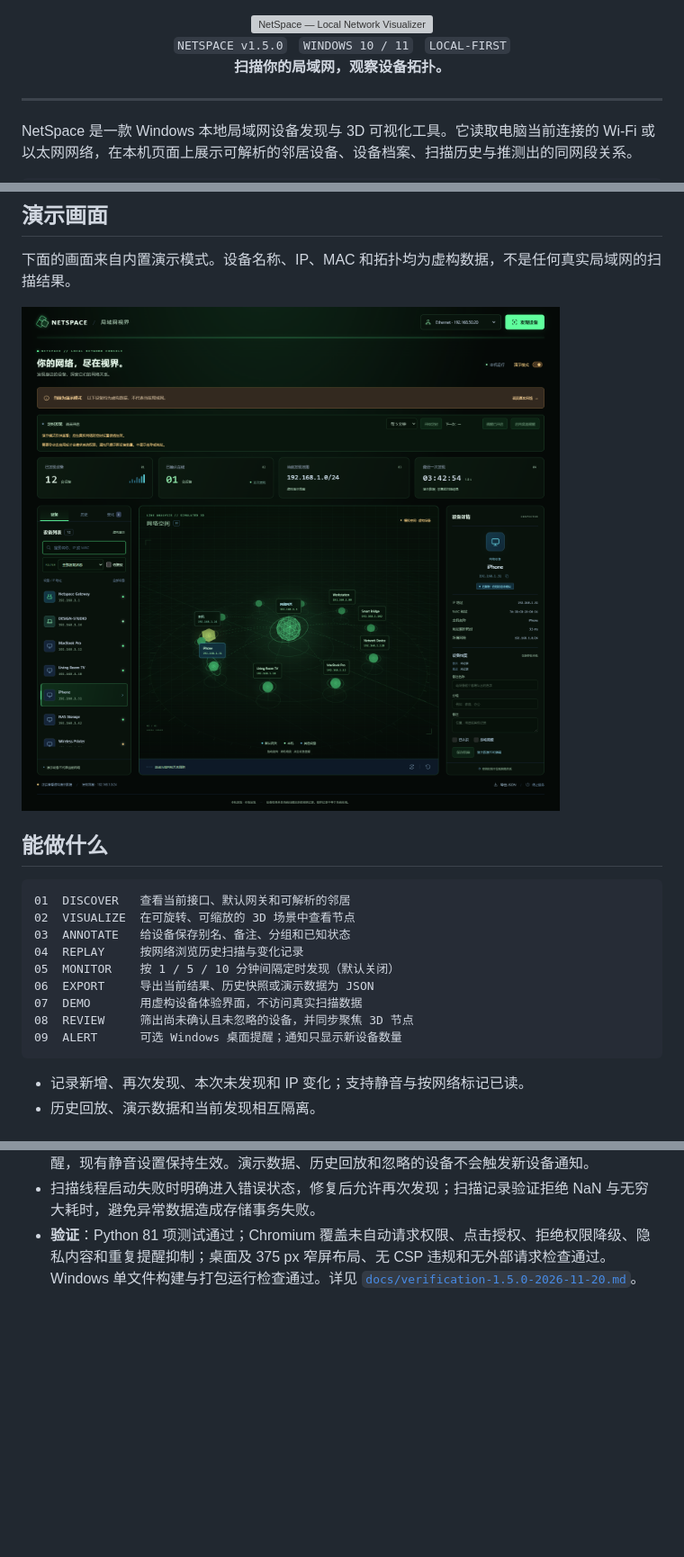
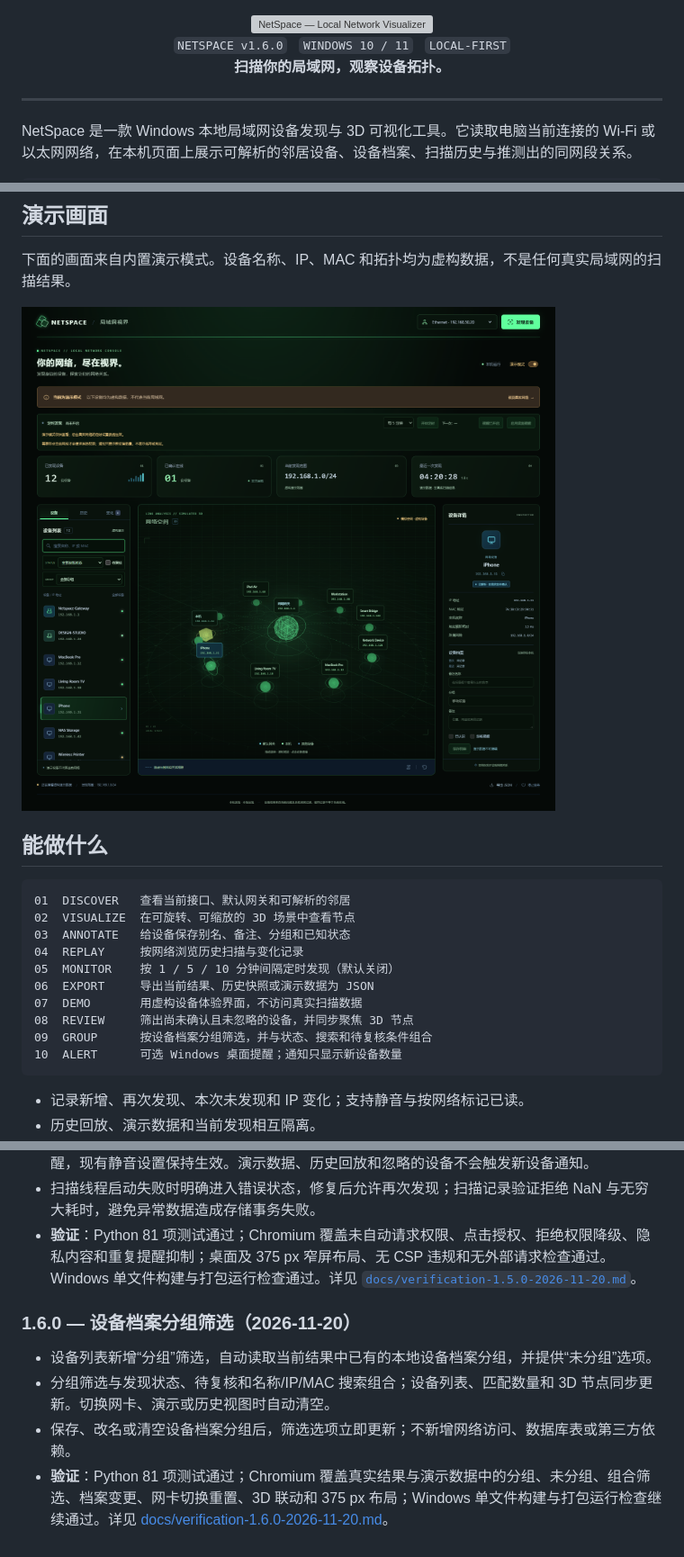
Before and after one commit to lazySir/NetSpace, a Markdown page: README.md, 3 parts joined by grey strips. Shown at 90% size. Rendered like a GitHub page; pictures changed too: docs/images/netspace-demo.png; blank space fills up the shorter version; grey boxes are pictures that could not be loaded.

Commit message:
feat: filter devices by saved group

````diff
--- a/README.md
+++ b/README.md
@@ -3,7 +3,7 @@
 </div>
 
 <div align="center">
-  <code>NETSPACE v1.5.0</code> &nbsp; <code>WINDOWS 10 / 11</code> &nbsp; <code>LOCAL-FIRST</code>
+  <code>NETSPACE v1.6.0</code> &nbsp; <code>WINDOWS 10 / 11</code> &nbsp; <code>LOCAL-FIRST</code>
   <br>
   <strong>扫描你的局域网，观察设备拓扑。</strong>
 </div>
@@ -38,7 +38,8 @@ NetSpace 是一款 Windows 本地局域网设备发现与 3D 可视化工具。
 06  EXPORT     导出当前结果、历史快照或演示数据为 JSON
 07  DEMO       用虚构设备体验界面，不访问真实扫描数据
 08  REVIEW     筛出尚未确认且未忽略的设备，并同步聚焦 3D 节点
-09  ALERT      可选 Windows 桌面提醒；通知只显示新设备数量
+09  GROUP      按设备档案分组筛选，并与状态、搜索和待复核条件组合
+10  ALERT      可选 Windows 桌面提醒；通知只显示新设备数量
 ```
 
 - 记录新增、再次发现、本次未发现和 IP 变化；支持静音与按网络标记已读。
@@ -206,3 +207,10 @@ Windows adapters / neighbor cache / native address resolution
 - 通知内容仅包含新设备数量，不包含名称、IP 或 MAC；不支持或拒绝权限时继续使用页面内提醒，现有静音设置保持生效。演示数据、历史回放和忽略的设备不会触发新设备通知。
 - 扫描线程启动失败时明确进入错误状态，修复后允许再次发现；扫描记录验证拒绝 NaN 与无穷大耗时，避免异常数据造成存储事务失败。
 - **验证**：Python 81 项测试通过；Chromium 覆盖未自动请求权限、点击授权、拒绝权限降级、隐私内容和重复提醒抑制；桌面及 375 px 窄屏布局、无 CSP 违规和无外部请求检查通过。Windows 单文件构建与打包运行检查通过。详见 [`docs/verification-1.5.0-2026-11-20.md`](docs/verification-1.5.0-2026-11-20.md)。
+
+### 1.6.0 — 设备档案分组筛选（2026-11-20）
+
+- 设备列表新增“分组”筛选，自动读取当前结果中已有的本地设备档案分组，并提供“未分组”选项。
+- 分组筛选与发现状态、待复核和名称/IP/MAC 搜索组合；设备列表、匹配数量和 3D 节点同步更新。切换网卡、演示或历史视图时自动清空。
+- 保存、改名或清空设备档案分组后，筛选选项立即更新；不新增网络访问、数据库表或第三方依赖。
+- **验证**：Python 81 项测试通过；Chromium 覆盖真实结果与演示数据中的分组、未分组、组合筛选、档案变更、网卡切换重置、3D 联动和 375 px 布局；Windows 单文件构建与打包运行检查继续通过。详见 [docs/verification-1.6.0-2026-11-20.md](docs/verification-1.6.0-2026-11-20.md)。
````
Also changed, not shown: other parts of README.md (+1 -1 lines), docs/verification-1.6.0-2026-11-20.md (added, +17 -0 lines), 7 other files.
